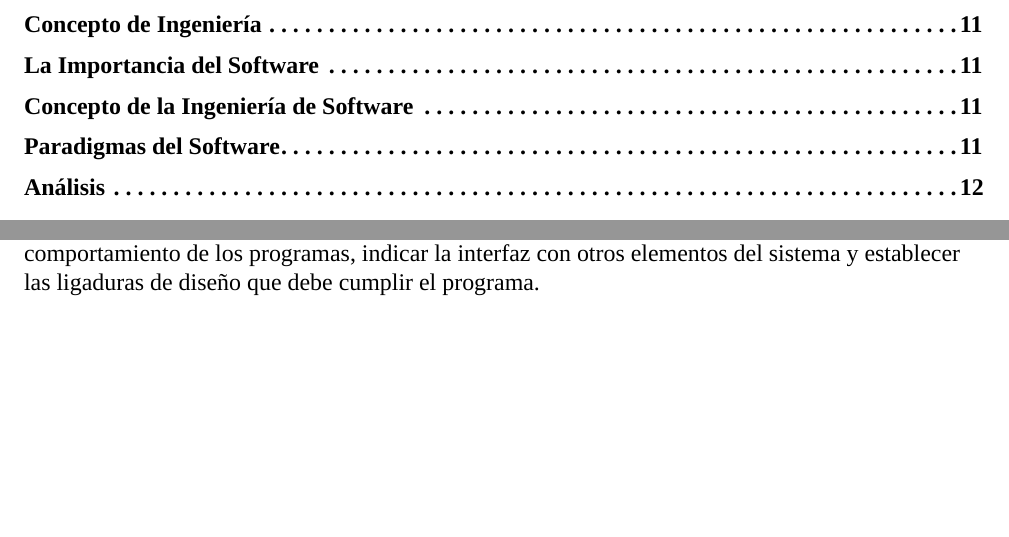
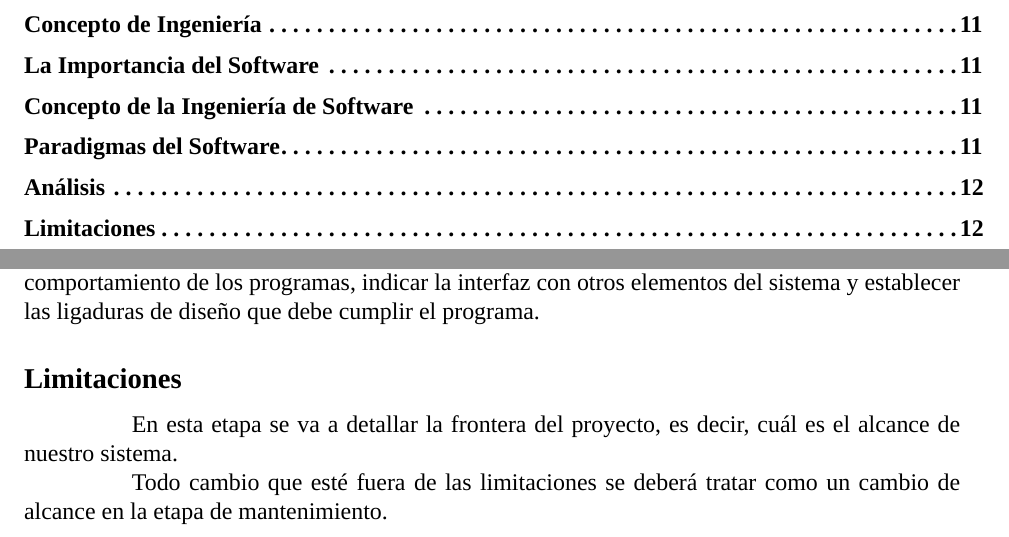
Before and after one commit to Dreamink-SNPP/BookThesis, a LaTeX document (Libro.tex): two parts of pages 3 and 12 of 12, joined at a grey line, cut so that both start at the same text, the shorter picture padded with empty space. Compiled offline with XeLaTeX; a missing font is replaced by an installed copy or a similar font.

Commit message:
feat: agregar la teoría de limitaciones

```diff
--- a/Libro.tex
+++ b/Libro.tex
@@ -258,4 +258,13 @@
 
 	\hspace{1.27cm}El análisis de requerimientos facilita al ingeniero de sistemas especificar la función y comportamiento de los programas, indicar la interfaz con otros elementos del sistema y establecer las ligaduras de diseño que debe cumplir el programa.
 
+	\subsection*{Limitaciones}
+	\addcontentsline{toc}{section}{Limitaciones}
+
+	\hspace{1.27cm}En esta etapa se va a detallar la frontera del proyecto, es decir, cuál es el alcance de nuestro
+	sistema.
+
+	\hspace{1.27cm}Todo cambio que esté fuera de las limitaciones se deberá tratar como un cambio de alcance en la
+	etapa de mantenimiento.
+
 \end{document}
```
